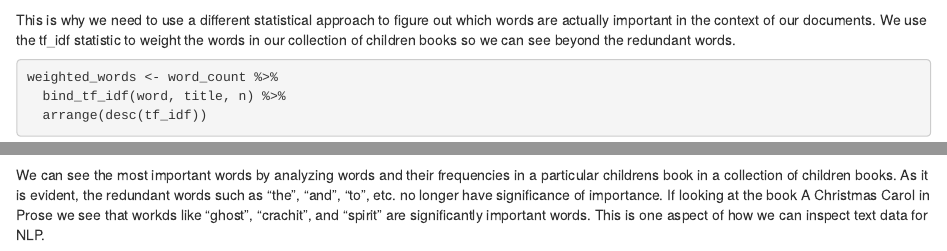
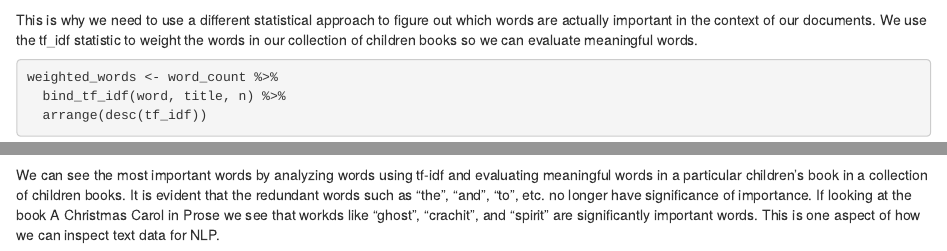
Before and after one commit to pdubz-sudo/tfidf_text_analysis, an R Markdown document (tfidf_notebook.Rmd): the page in a window 1100 px wide, from 2180 px down, and a second part further down, joined at a grey line. Rendered offline with R 4.5, knitr and Pandoc, with nearby package versions; some code elsewhere in the file could not run offline.

Commit message:
Update tfidf_notebook.Rmd

````diff
--- a/tfidf_notebook.Rmd
+++ b/tfidf_notebook.Rmd
@@ -97,7 +97,7 @@ word_count %>%
 This is why we need to use a different statistical approach to figure out which
 words are actually important in the context of our documents. We use the tf_idf
 statistic to weight the words in our collection of
-children books so we can see beyond the redundant words.
+children books so we can evaluate meaningful words.
 ```{r}
 weighted_words <- word_count %>%
   bind_tf_idf(word, title, n) %>%
@@ -166,9 +166,9 @@ tidy_novels_removed_word %>%
 ```
 
 
-We can see the most important words by analyzing words and their
-frequencies in a particular childrens book in a collection of children books.
-As it is evident, the redundant words
+We can see the most important words by analyzing words using
+tf-idf and evaluating meaningful words in a particular children's book in
+a collection of children books. It is evident that the redundant words
 such as "the", "and", "to", etc. no longer have significance of importance.
 If looking at the book A Christmas Carol in Prose we see that workds like
 "ghost", "crachit", and "spirit" are significantly important words.
````
Also changed, not shown: tfidf_notebook.Rmd (8 more changed lines).
